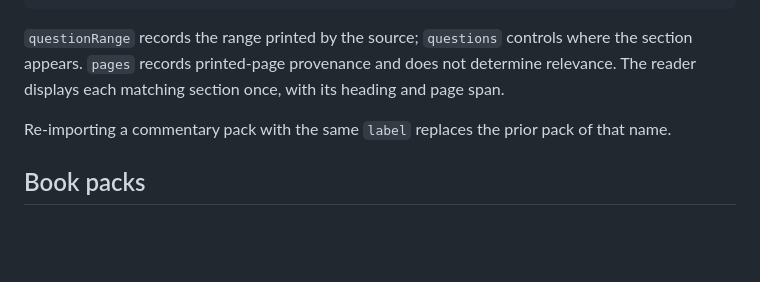
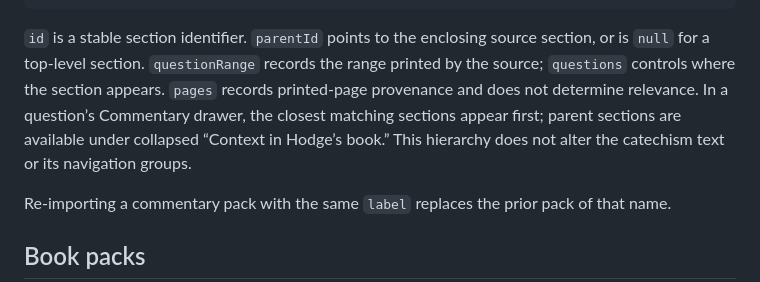
Before and after one commit to raymond-rishty/pca-constitution-reader, a Markdown page: docs/content-packs.md, the part around the change. Rendered like a GitHub page; blank space fills up the shorter version.

Commit message:
Document hierarchical commentary drawer behavior

````diff
--- a/docs/content-packs.md
+++ b/docs/content-packs.md
@@ -98,7 +98,7 @@ A pack may also store a multi-question source section once and list the question
 }
 ```
 
-`questionRange` records the range printed by the source; `questions` controls where the section appears. `pages` records printed-page provenance and does not determine relevance. The reader displays each matching section once, with its heading and page span.
+`id` is a stable section identifier. `parentId` points to the enclosing source section, or is `null` for a top-level section. `questionRange` records the range printed by the source; `questions` controls where the section appears. `pages` records printed-page provenance and does not determine relevance. In a question’s Commentary drawer, the closest matching sections appear first; parent sections are available under collapsed “Context in Hodge’s book.” This hierarchy does not alter the catechism text or its navigation groups.
 
 Re-importing a commentary pack with the same `label` replaces the prior pack of that name.
 
````
